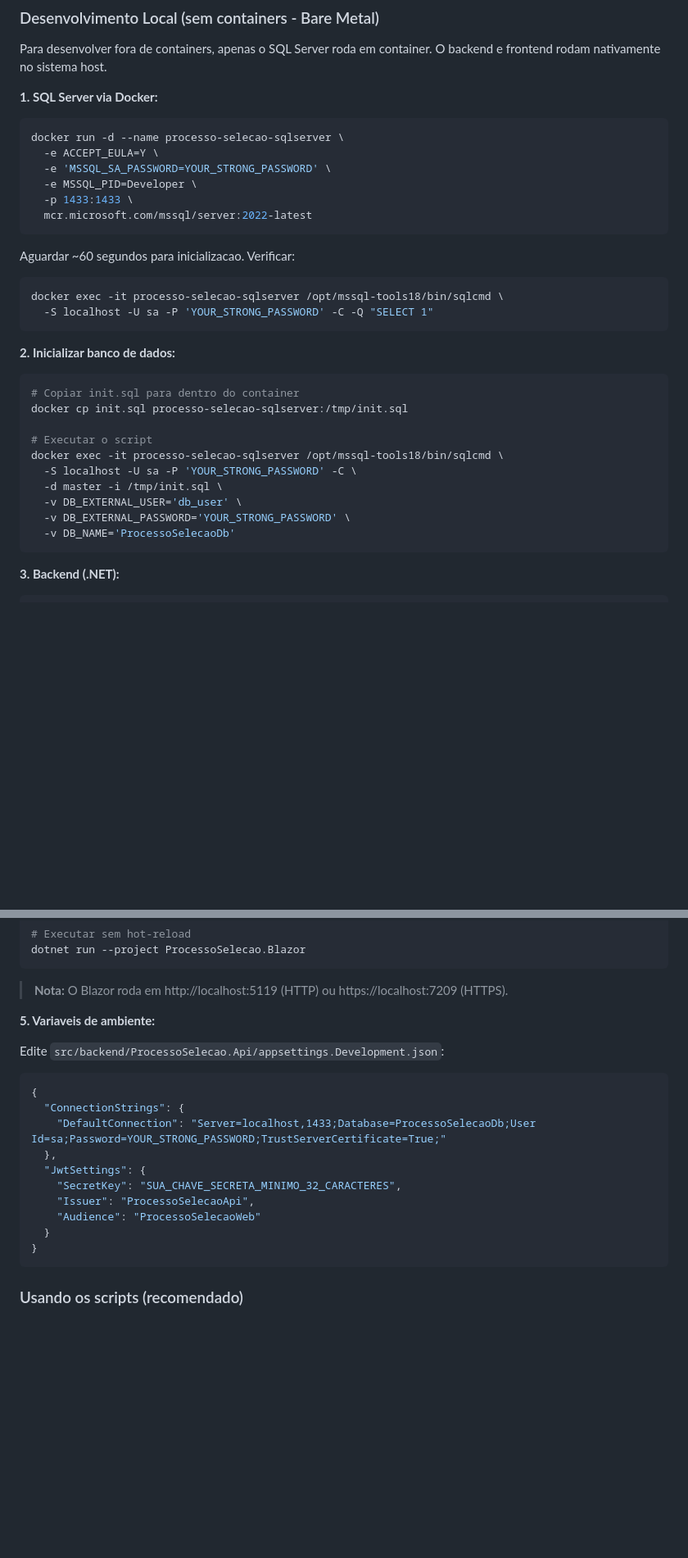
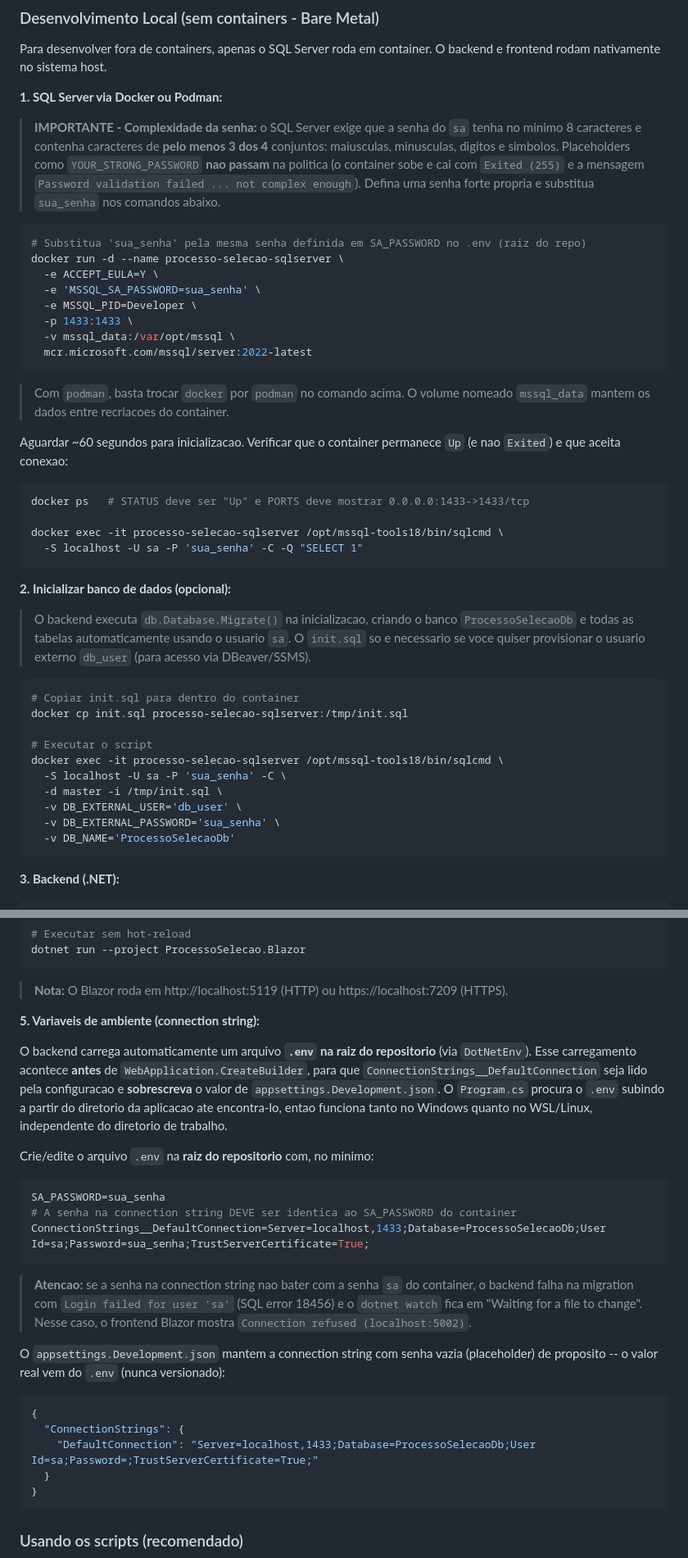
Before and after one commit to wiltonsgonc/ProcessoSelecao, a Markdown page: README.md, 2 parts joined by grey strips. Shown at 82% size. Drawn GitHub-style; blank space fills up the shorter version.

Commit message:
docs: melhora instruções de setup e adiciona troubleshooting
- Corrige exemplos de senha (substitui placeholders por 'sua_senha')
- Adiciona suporte a Podman e volume nomeado para SQL Server
- Documenta carregamento automático do .env pelo backend
- Adiciona seções: Login failed (18456), Connection refused, WSL2 portproxy
- Torna init.sql opcional (backend executa migration automaticamente)

````diff
--- a/README.md
+++ b/README.md
@@ -115,25 +115,45 @@ Edite `.env.dev` (desenvolvimento) e `.env.prod` (producao) com seus valores.
 Para desenvolver fora de containers, apenas o SQL Server roda em container.
 O backend e frontend rodam nativamente no sistema host.
 
-**1. SQL Server via Docker:**
+**1. SQL Server via Docker ou Podman:**
+
+> **IMPORTANTE - Complexidade da senha:** o SQL Server exige que a senha do `sa`
+> tenha no minimo 8 caracteres e contenha caracteres de **pelo menos 3 dos 4**
+> conjuntos: maiusculas, minusculas, digitos e simbolos. Placeholders como
+> `YOUR_STRONG_PASSWORD` **nao passam** na politica (o container sobe e cai com
+> `Exited (255)` e a mensagem `Password validation failed ... not complex enough`).
+> Defina uma senha forte propria e substitua `sua_senha` nos comandos abaixo.
 
 ```bash
+# Substitua 'sua_senha' pela mesma senha definida em SA_PASSWORD no .env (raiz do repo)
 docker run -d --name processo-selecao-sqlserver \
   -e ACCEPT_EULA=Y \
-  -e 'MSSQL_SA_PASSWORD=YOUR_STRONG_PASSWORD' \
+  -e 'MSSQL_SA_PASSWORD=sua_senha' \
   -e MSSQL_PID=Developer \
   -p 1433:1433 \
+  -v mssql_data:/var/opt/mssql \
   mcr.microsoft.com/mssql/server:2022-latest
 ```
 
-Aguardar ~60 segundos para inicializacao. Verificar:
+> Com `podman`, basta trocar `docker` por `podman` no comando acima. O volume
+> nomeado `mssql_data` mantem os dados entre recriacoes do container.
+
+Aguardar ~60 segundos para inicializacao. Verificar que o container permanece `Up`
+(e nao `Exited`) e que aceita conexao:
 
 ```bash
+docker ps   # STATUS deve ser "Up" e PORTS deve mostrar 0.0.0.0:1433->1433/tcp
+
 docker exec -it processo-selecao-sqlserver /opt/mssql-tools18/bin/sqlcmd \
-  -S localhost -U sa -P 'YOUR_STRONG_PASSWORD' -C -Q "SELECT 1"
+  -S localhost -U sa -P 'sua_senha' -C -Q "SELECT 1"
 ```
 
-**2. Inicializar banco de dados:**
+**2. Inicializar banco de dados (opcional):**
+
+> O backend executa `db.Database.Migrate()` na inicializacao, criando o banco
+> `ProcessoSelecaoDb` e todas as tabelas automaticamente usando o usuario `sa`.
+> O `init.sql` so e necessario se voce quiser provisionar o usuario externo
+> `db_user` (para acesso via DBeaver/SSMS).
 
 ```bash
 # Copiar init.sql para dentro do container
@@ -141,10 +161,10 @@ docker cp init.sql processo-selecao-sqlserver:/tmp/init.sql
 
 # Executar o script
 docker exec -it processo-selecao-sqlserver /opt/mssql-tools18/bin/sqlcmd \
-  -S localhost -U sa -P 'YOUR_STRONG_PASSWORD' -C \
+  -S localhost -U sa -P 'sua_senha' -C \
   -d master -i /tmp/init.sql \
   -v DB_EXTERNAL_USER='db_user' \
-  -v DB_EXTERNAL_PASSWORD='YOUR_STRONG_PASSWORD' \
+  -v DB_EXTERNAL_PASSWORD='sua_senha' \
   -v DB_NAME='ProcessoSelecaoDb'
 ```
 
@@ -183,19 +203,35 @@ dotnet run --project ProcessoSelecao.Blazor
 
 > **Nota:** O Blazor roda em http://localhost:5119 (HTTP) ou https://localhost:7209 (HTTPS).
 
-**5. Variaveis de ambiente:**
+**5. Variaveis de ambiente (connection string):**
 
-Edite `src/backend/ProcessoSelecao.Api/appsettings.Development.json`:
+O backend carrega automaticamente um arquivo **`.env` na raiz do repositorio**
+(via `DotNetEnv`). Esse carregamento acontece **antes** de `WebApplication.CreateBuilder`,
+para que `ConnectionStrings__DefaultConnection` seja lido pela configuracao e
+**sobrescreva** o valor de `appsettings.Development.json`. O `Program.cs` procura o
+`.env` subindo a partir do diretorio da aplicacao ate encontra-lo, entao funciona
+tanto no Windows quanto no WSL/Linux, independente do diretorio de trabalho.
+
+Crie/edite o arquivo `.env` na **raiz do repositorio** com, no minimo:
+
+```env
+SA_PASSWORD=sua_senha
+# A senha na connection string DEVE ser identica ao SA_PASSWORD do container
+ConnectionStrings__DefaultConnection=Server=localhost,1433;Database=ProcessoSelecaoDb;User Id=sa;Password=sua_senha;TrustServerCertificate=True;
+```
+
+> **Atencao:** se a senha na connection string nao bater com a senha `sa` do
+> container, o backend falha na migration com `Login failed for user 'sa'`
+> (SQL error 18456) e o `dotnet watch` fica em "Waiting for a file to change".
+> Nesse caso, o frontend Blazor mostra `Connection refused (localhost:5002)`.
+
+O `appsettings.Development.json` mantem a connection string com senha vazia
+(placeholder) de proposito -- o valor real vem do `.env` (nunca versionado):
 
 ```json
 {
   "ConnectionStrings": {
-    "DefaultConnection": "Server=localhost,1433;Database=ProcessoSelecaoDb;User Id=sa;Password=YOUR_STRONG_PASSWORD;TrustServerCertificate=True;"
-  },
-  "JwtSettings": {
-    "SecretKey": "SUA_CHAVE_SECRETA_MINIMO_32_CARACTERES",
-    "Issuer": "ProcessoSelecaoApi",
-    "Audience": "ProcessoSelecaoWeb"
+    "DefaultConnection": "Server=localhost,1433;Database=ProcessoSelecaoDb;User Id=sa;Password=;TrustServerCertificate=True;"
   }
 }
 ```
````
Also changed, not shown: other parts of README.md (+51 -0 lines).
